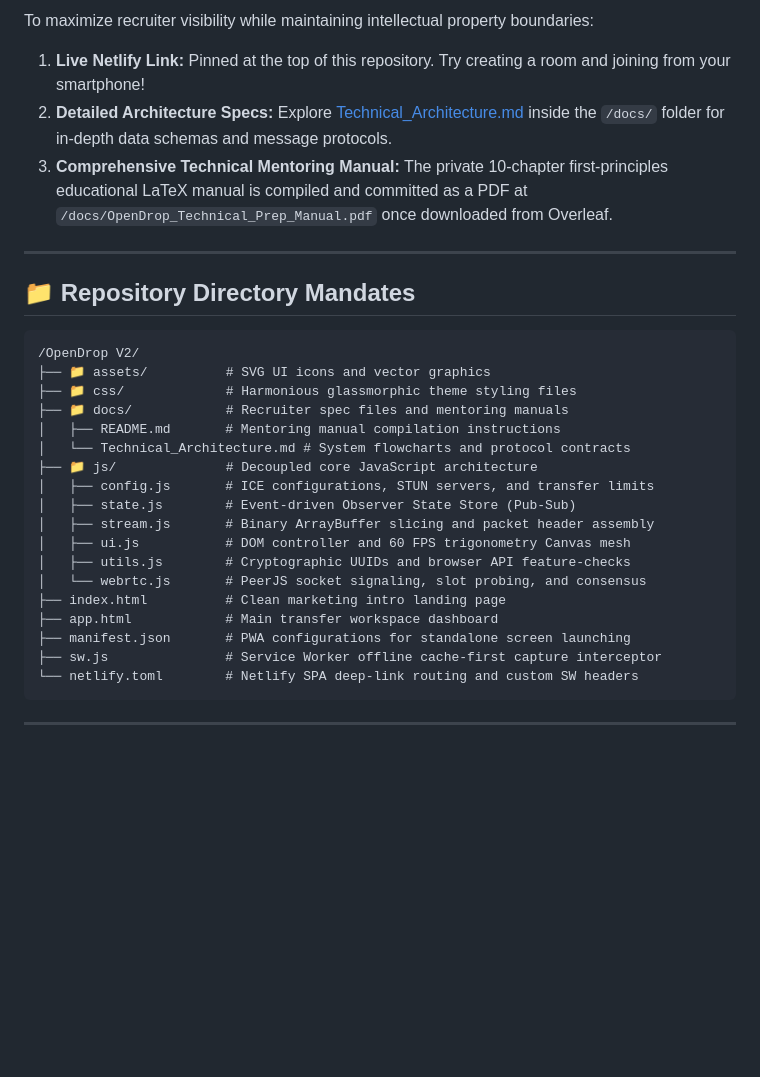
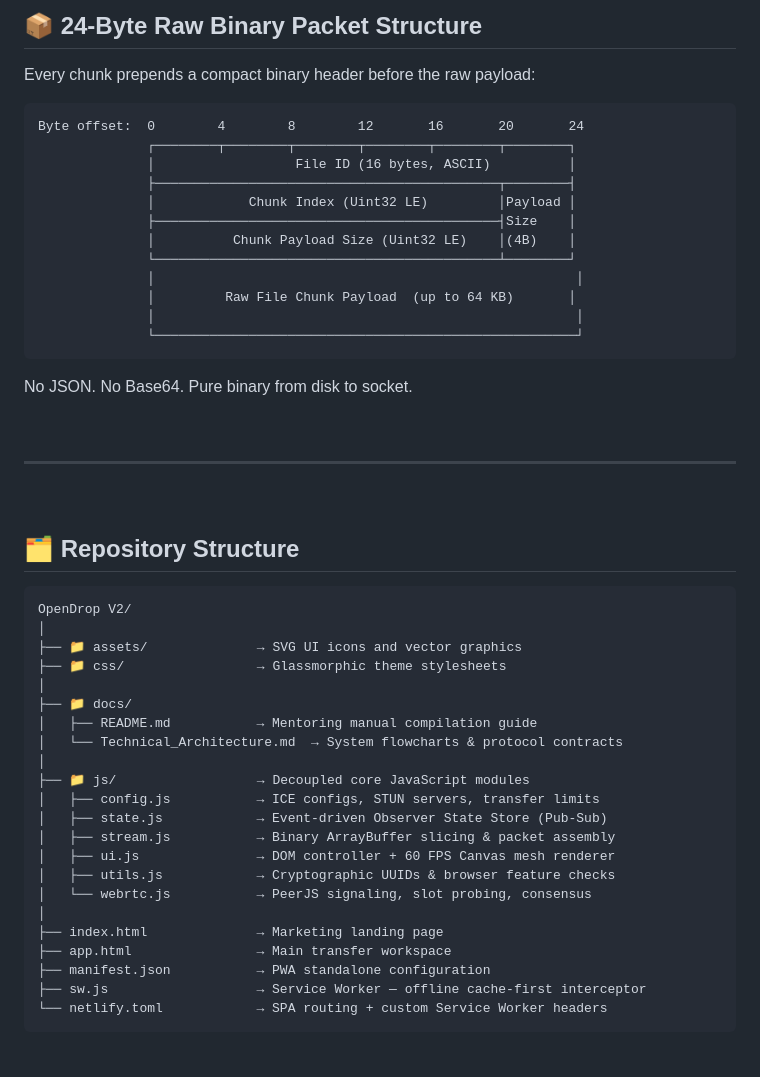
Before and after one commit to Utkarsh7106/opendrop, a Markdown page: README.md, the part around one of its changes. GitHub-like rendering; blank space fills up the shorter version.

````diff
--- a/README.md
+++ b/README.md
@@ -88,30 +158,54 @@ Every file chunk stream sent over WebRTC data channels prepends a 24-byte binary
 
-To maximize recruiter visibility while maintaining intellectual property boundaries:
-1.  **Live Netlify Link:** Pinned at the top of this repository. Try creating a room and joining from your smartphone!
-2.  **Detailed Architecture Specs:** Explore [Technical_Architecture.md](file:///C:/Users/Utkarsh/Documents/Antigravity/Projects/OpenDrop_revamp/OpenDrop%20V2/docs/Technical_Architecture.md) inside the `/docs/` folder for in-depth data schemas and message protocols.
-3.  **Comprehensive Technical Mentoring Manual:** The private 10-chapter first-principles educational LaTeX manual is compiled and committed as a PDF at `/docs/OpenDrop_Technical_Prep_Manual.pdf` once downloaded from Overleaf.
+## 📦 24-Byte Raw Binary Packet Structure
+
+Every chunk prepends a compact binary header before the raw payload:
+
+```
+Byte offset:  0        4        8        12       16       20       24
+              ┌────────┬────────┬────────┬────────┬────────┬────────┐
+              │                  File ID (16 bytes, ASCII)          │
+              ├────────────────────────────────────────────┬────────┤
+              │            Chunk Index (Uint32 LE)         │Payload │
+              ├────────────────────────────────────────────┤Size    │
+              │          Chunk Payload Size (Uint32 LE)    │(4B)    │
+              └────────────────────────────────────────────┴────────┘
+              │                                                      │
+              │         Raw File Chunk Payload  (up to 64 KB)       │
+              │                                                      │
+              └──────────────────────────────────────────────────────┘
+```
+
+No JSON. No Base64. Pure binary from disk to socket.
+
+<br/>
 
 ---
 
-## 📁 Repository Directory Mandates
+<br/>
+
+## 🗂️ Repository Structure
 
 ```
-/OpenDrop V2/
-├── 📁 assets/          # SVG UI icons and vector graphics
-├── 📁 css/             # Harmonious glassmorphic theme styling files
-├── 📁 docs/            # Recruiter spec files and mentoring manuals
-│   ├── README.md       # Mentoring manual compilation instructions
-│   └── Technical_Architecture.md # System flowcharts and protocol contracts
-├── 📁 js/              # Decoupled core JavaScript architecture
-│   ├── config.js       # ICE configurations, STUN servers, and transfer limits
-│   ├── state.js        # Event-driven Observer State Store (Pub-Sub)
-│   ├── stream.js       # Binary ArrayBuffer slicing and packet header assembly
-│   ├── ui.js           # DOM controller and 60 FPS trigonometry Canvas mesh
-│   ├── utils.js        # Cryptographic UUIDs and browser API feature-checks
-│   └── webrtc.js       # PeerJS socket signaling, slot probing, and consensus
-├── index.html          # Clean marketing intro landing page
-├── app.html            # Main transfer workspace dashboard
-├── manifest.json       # PWA configurations for standalone screen launching
-├── sw.js               # Service Worker offline cache-first capture interceptor
-└── netlify.toml        # Netlify SPA deep-link routing and custom SW headers
+OpenDrop V2/
+│
+├── 📁 assets/              → SVG UI icons and vector graphics
+├── 📁 css/                 → Glassmorphic theme stylesheets
+│
+├── 📁 docs/
+│   ├── README.md           → Mentoring manual compilation guide
+│   └── Technical_Architecture.md  → System flowcharts & protocol contracts
+│
+├── 📁 js/                  → Decoupled core JavaScript modules
+│   ├── config.js           → ICE configs, STUN servers, transfer limits
+│   ├── state.js            → Event-driven Observer State Store (Pub-Sub)
+│   ├── stream.js           → Binary ArrayBuffer slicing & packet assembly
+│   ├── ui.js               → DOM controller + 60 FPS Canvas mesh renderer
+│   ├── utils.js            → Cryptographic UUIDs & browser feature checks
+│   └── webrtc.js           → PeerJS signaling, slot probing, consensus
+│
+├── index.html              → Marketing landing page
+├── app.html                → Main transfer workspace
+├── manifest.json           → PWA standalone configuration
+├── sw.js                   → Service Worker — offline cache-first interceptor
+└── netlify.toml            → SPA routing + custom Service Worker headers
 ```
````
Also changed, not shown: other parts of README.md (+204 -67 lines).
